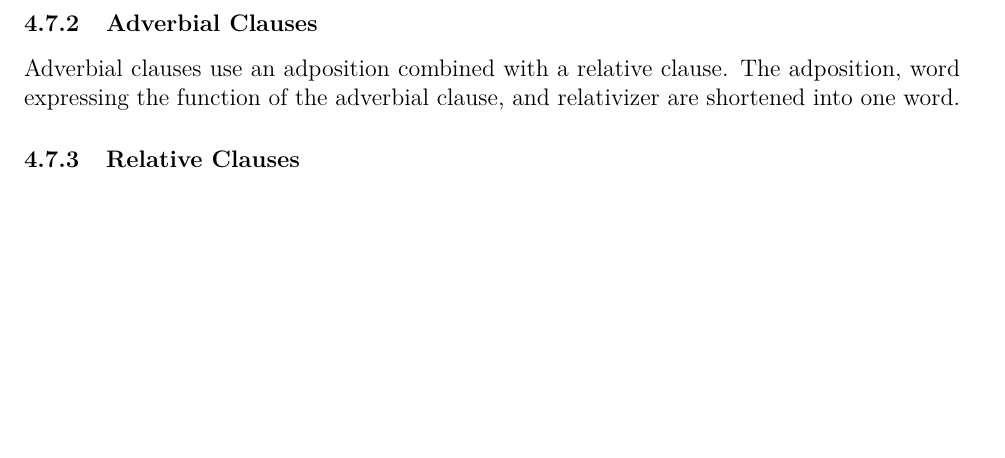
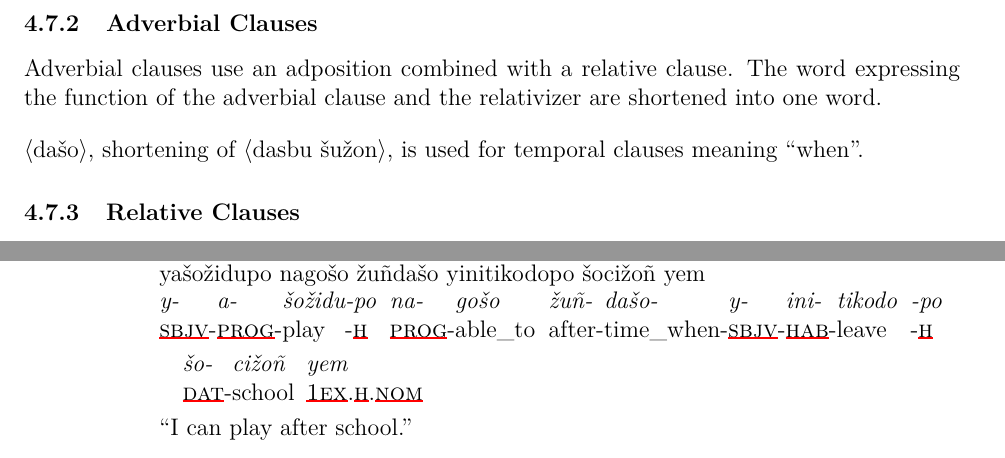
Before and after one commit to liujip0/sumsgiwa, a LaTeX document (main.tex, which reads 04_Grammar/04_07_Clause Combinations.tex, 07_Translations.tex): part of page 19 of 36 before the commit and two parts of pages 19 and 35 of 37 after it, the two joined at a grey line, cut so that both start at the same text, the shorter picture padded with empty space. Compiled offline with XeLaTeX.

Commit message:
add up to cstc44

```diff
--- a/04_Grammar/04_07_Clause Combinations.tex
+++ b/04_Grammar/04_07_Clause Combinations.tex
@@ -5,7 +5,9 @@ Sumsgiwa forms complement clauses by adding a case-marking prefix onto the verb.
 %TODO: example
 
 \subsubsection{Adverbial Clauses}
-Adverbial clauses use an adposition combined with a relative clause. The adposition, word expressing the function of the adverbial clause, and relativizer are shortened into one word.
+Adverbial clauses use an adposition combined with a relative clause. The word expressing the function of the adverbial clause and the relativizer are shortened into one word.
+
+\textlangle da\v{s}o\textrangle, shortening of \textlangle dasbu \v{s}u\v{z}on\textrangle, is used for temporal clauses meaning "when".
 
 %TODO: "At the time that…" shortened into one word
 %TODO: example
--- a/07_Translations.tex
+++ b/07_Translations.tex
@@ -733,3 +740,25 @@ tindu[usually]@
+\xe
+
+\ex~[glstyle=nlevel]
+\begingl
+\glpreamble \SGwithRom{ya\v{s}o\v{z}idupo nago\v{s}o \v{z}uñda\v{s}o yinitikodopo \v{s}oci\v{z}oñ yem}
+\endpreamble
+y-[{\Subj}-]@
+a-[{\Prog}-]@
+\v{s}o\v{z}idu[play]@
+-po[-{\Hg}]
+na-[{\Prog}-]@
+go\v{s}o[able\_to]
+\v{z}uñ-[after-]@
+da\v{s}o-[time\_when-]@
+y-[{\Sbjv}-]@
+ini-[{\Hab}-]@
+tikodo[leave]
+-po[-{\Hg}]
+\v{s}o-[{\Dat}-]@
+ci\v{z}oñ[school]
+yem[{\Fex}.{\Hg}.{\Nom}]
+\glft "I can play after school."
 \endgl
 \xe
 
```
Also changed, not shown: main.pdf, 07_Translations.tex (17 more changed lines).
